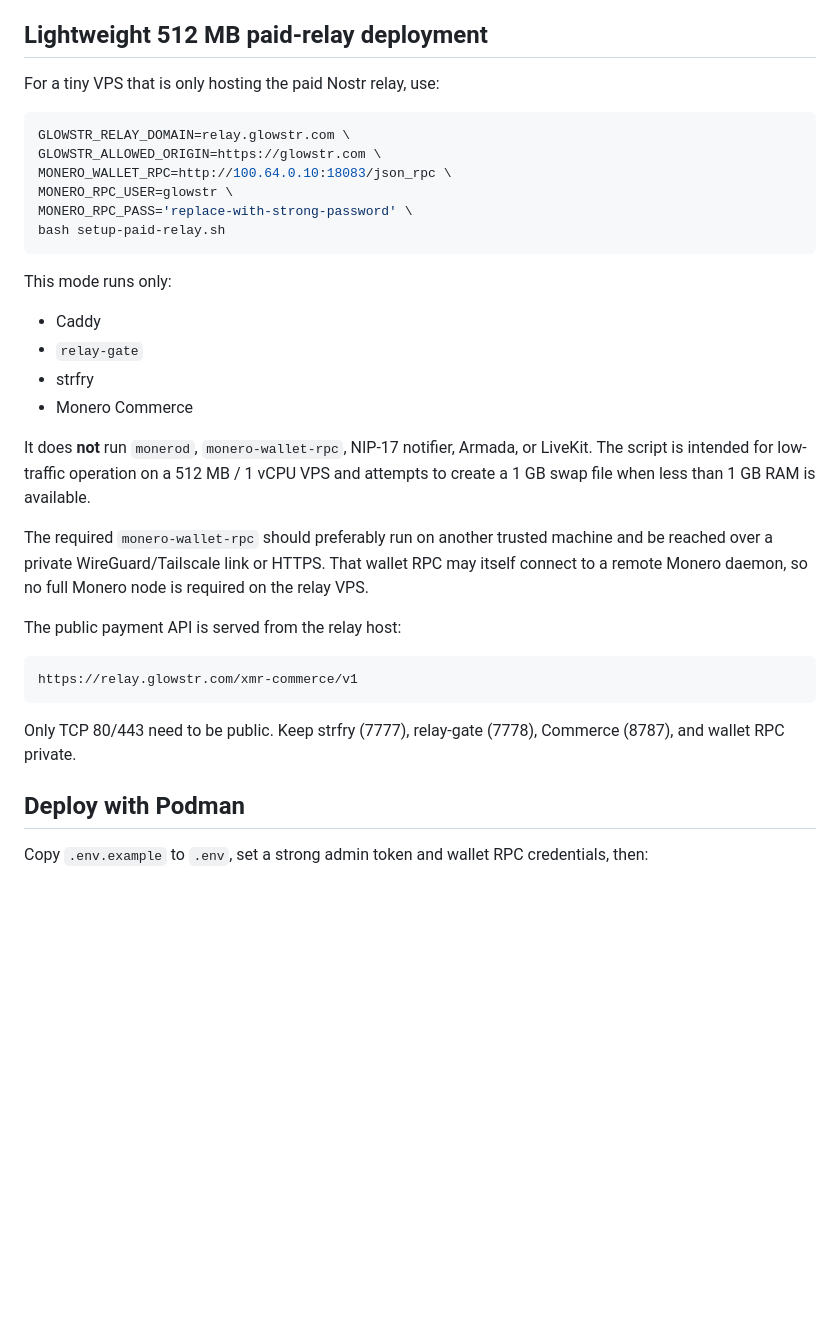
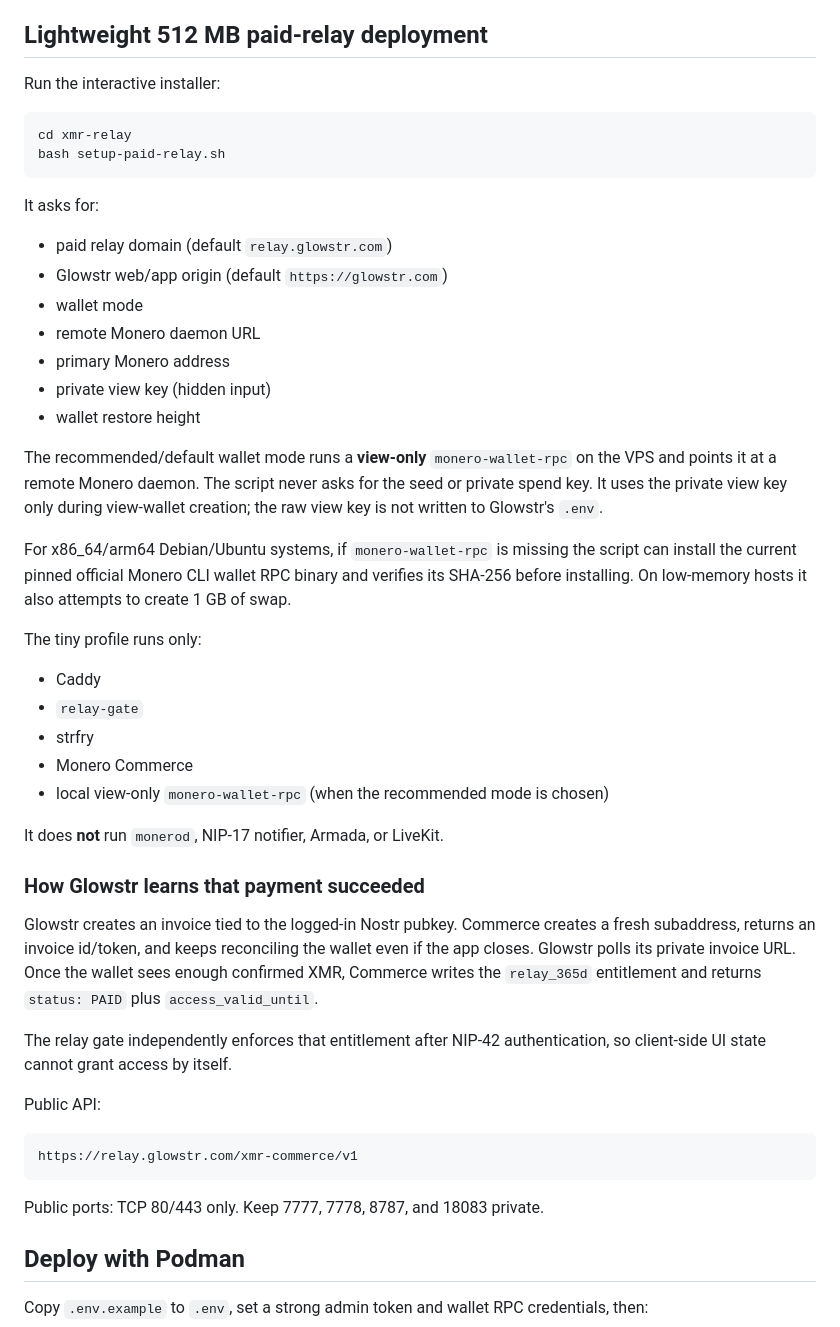
Before and after one commit to Notafbihoneypot/Glowstar, a Markdown page: xmr-relay/README.md, the part around the change. GitHub-like rendering; blank space fills up the shorter version.

Commit message:
Document interactive view-only paid relay installer

````diff
--- a/xmr-relay/README.md
+++ b/xmr-relay/README.md
@@ -80,35 +80,50 @@ The Nostr notification key is deliberately isolated from Monero Commerce.
 
 ## Lightweight 512 MB paid-relay deployment
 
-For a tiny VPS that is only hosting the paid Nostr relay, use:
+Run the interactive installer:
 
 ```sh
-GLOWSTR_RELAY_DOMAIN=relay.glowstr.com \
-GLOWSTR_ALLOWED_ORIGIN=https://glowstr.com \
-MONERO_WALLET_RPC=http://100.64.0.10:18083/json_rpc \
-MONERO_RPC_USER=glowstr \
-MONERO_RPC_PASS='replace-with-strong-password' \
+cd xmr-relay
 bash setup-paid-relay.sh
 ```
 
-This mode runs only:
+It asks for:
+
+- paid relay domain (default `relay.glowstr.com`)
+- Glowstr web/app origin (default `https://glowstr.com`)
+- wallet mode
+- remote Monero daemon URL
+- primary Monero address
+- private view key (hidden input)
+- wallet restore height
+
+The recommended/default wallet mode runs a **view-only** `monero-wallet-rpc` on the VPS and points it at a remote Monero daemon. The script never asks for the seed or private spend key. It uses the private view key only during view-wallet creation; the raw view key is not written to Glowstr's `.env`.
+
+For x86_64/arm64 Debian/Ubuntu systems, if `monero-wallet-rpc` is missing the script can install the current pinned official Monero CLI wallet RPC binary and verifies its SHA-256 before installing. On low-memory hosts it also attempts to create 1 GB of swap.
+
+The tiny profile runs only:
 
 - Caddy
 - `relay-gate`
 - strfry
 - Monero Commerce
+- local view-only `monero-wallet-rpc` (when the recommended mode is chosen)
 
-It does **not** run `monerod`, `monero-wallet-rpc`, NIP-17 notifier, Armada, or LiveKit. The script is intended for low-traffic operation on a 512 MB / 1 vCPU VPS and attempts to create a 1 GB swap file when less than 1 GB RAM is available.
+It does **not** run `monerod`, NIP-17 notifier, Armada, or LiveKit.
 
-The required `monero-wallet-rpc` should preferably run on another trusted machine and be reached over a private WireGuard/Tailscale link or HTTPS. That wallet RPC may itself connect to a remote Monero daemon, so no full Monero node is required on the relay VPS.
+### How Glowstr learns that payment succeeded
 
-The public payment API is served from the relay host:
+Glowstr creates an invoice tied to the logged-in Nostr pubkey. Commerce creates a fresh subaddress, returns an invoice id/token, and keeps reconciling the wallet even if the app closes. Glowstr polls its private invoice URL. Once the wallet sees enough confirmed XMR, Commerce writes the `relay_365d` entitlement and returns `status: PAID` plus `access_valid_until`.
+
+The relay gate independently enforces that entitlement after NIP-42 authentication, so client-side UI state cannot grant access by itself.
+
+Public API:
 
 ```text
 https://relay.glowstr.com/xmr-commerce/v1
 ```
 
-Only TCP 80/443 need to be public. Keep strfry (7777), relay-gate (7778), Commerce (8787), and wallet RPC private.
+Public ports: TCP 80/443 only. Keep 7777, 7778, 8787, and 18083 private.
 
 ## Deploy with Podman
 
````
